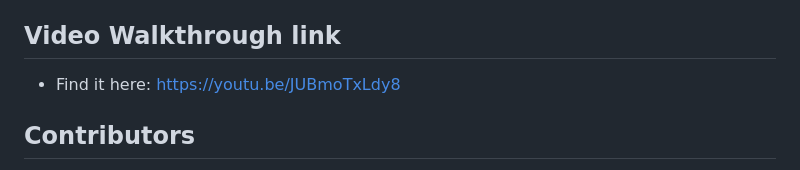
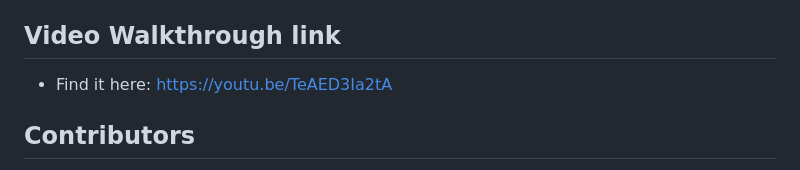
Before and after one commit to Kellia855/nyc_mobility_app, a Markdown page: README.md, the part around the change. GitHub-like rendering.

```diff
--- a/README.md
+++ b/README.md
@@ -152,7 +152,7 @@ Flask is configured to serve static files from the `frontend/static` directory.
 
 
 ## Video Walkthrough link
- - Find it here: https://youtu.be/JUBmoTxLdy8
+ - Find it here: https://youtu.be/TeAED3Ia2tA
 
 ## Contributors
 - Kellia Kamikazi
```
